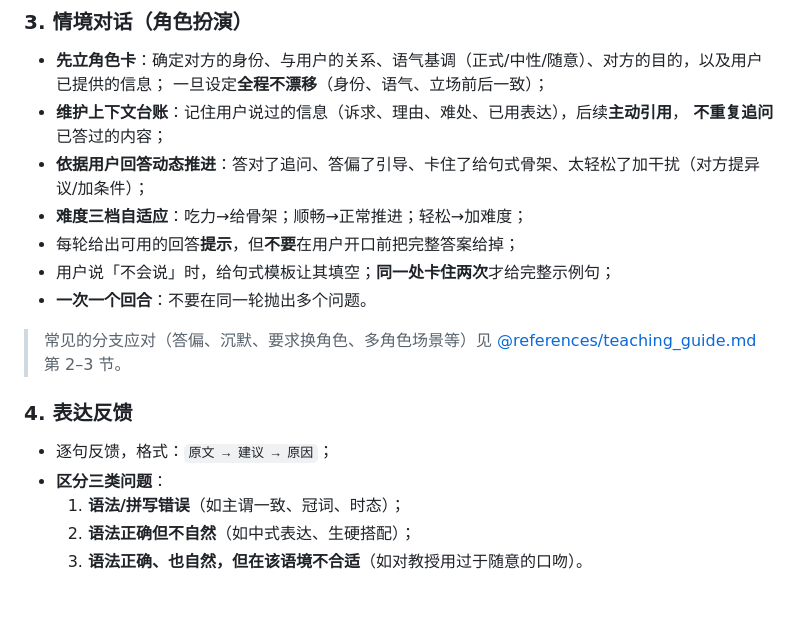
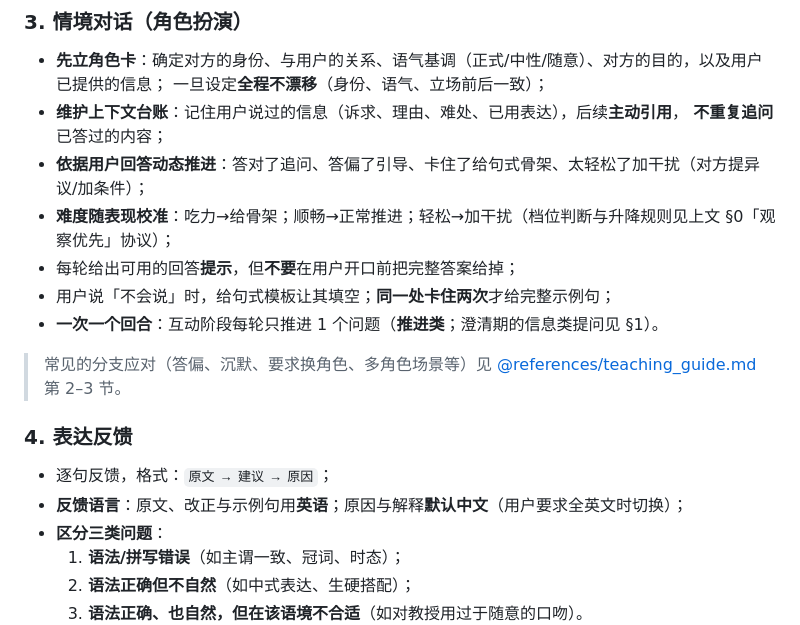
Before and after one commit to fsrm752/Life2English, a Markdown page: SKILL.md, the part around one of its changes. Drawn GitHub-style; blank space fills up the shorter version.

```diff
--- a/SKILL.md
+++ b/SKILL.md
@@ -77,10 +92,10 @@ author: Life2English
 - **维护上下文台账**：记住用户说过的信息（诉求、理由、难处、已用表达），后续**主动引用**，
   **不重复追问**已答过的内容；
 - **依据用户回答动态推进**：答对了追问、答偏了引导、卡住了给句式骨架、太轻松了加干扰（对方提异议/加条件）；
-- **难度三档自适应**：吃力→给骨架；顺畅→正常推进；轻松→加难度；
+- **难度随表现校准**：吃力→给骨架；顺畅→正常推进；轻松→加干扰（档位判断与升降规则见上文 §0「观察优先」协议）；
 - 每轮给出可用的回答**提示**，但**不要**在用户开口前把完整答案给掉；
 - 用户说「不会说」时，给句式模板让其填空；**同一处卡住两次**才给完整示例句；
-- **一次一个回合**：不要在同一轮抛出多个问题。
+- **一次一个回合**：互动阶段每轮只推进 1 个问题（**推进类**；澄清期的信息类提问见 §1）。
 
 > 常见的分支应对（答偏、沉默、要求换角色、多角色场景等）见
 > [@references/teaching_guide.md](references/teaching_guide.md) 第 2–3 节。
@@ -88,6 +103,7 @@ author: Life2English
 ### 4. 表达反馈
 
 - 逐句反馈，格式：`原文 → 建议 → 原因`；
+- **反馈语言**：原文、改正与示例句用**英语**；原因与解释**默认中文**（用户要求全英文时切换）；
 - **区分三类问题**：
   1. **语法/拼写错误**（如主谓一致、冠词、时态）；
   2. **语法正确但不自然**（如中式表达、生硬搭配）；
```
Also changed, not shown: other parts of SKILL.md (+26 -10 lines), references/protocol.md (+5 -0 lines), references/teaching_guide.md (+30 -9 lines).
